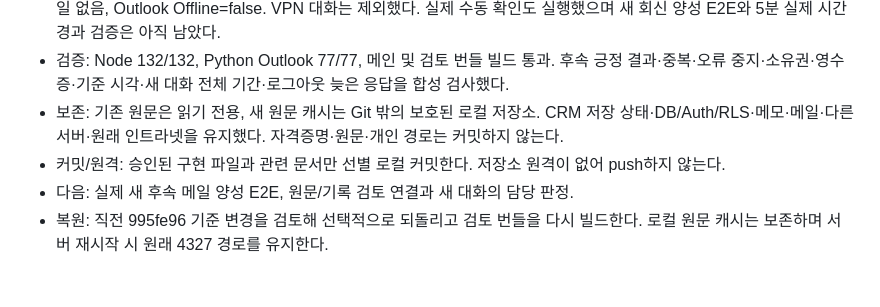
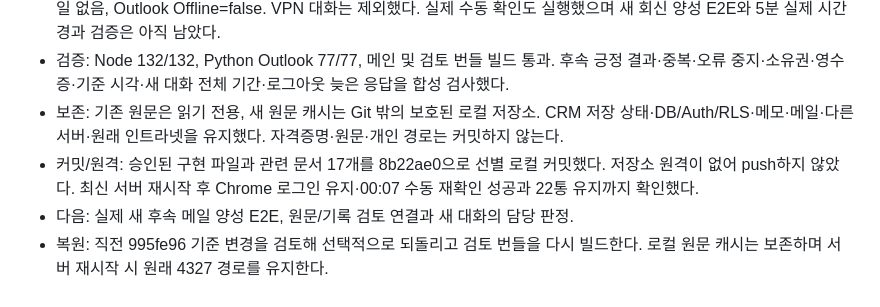
Before and after one commit to Candy-Park/sp-sales-crm, a Markdown page: docs/operations/2026-10-07-outlook-collection.md, the part around the change. Drawn GitHub-style.

Commit message:
Record actual Chrome follow-up verification and local commit

```diff
--- a/docs/operations/2026-10-07-outlook-collection.md
+++ b/docs/operations/2026-10-07-outlook-collection.md
@@ -581,6 +581,6 @@ Chrome의 기존 메인 CRM 탭은 없고 새 4317 탭은 로그인 화면이었
 - 실제 검증: Chrome 기존 세션이 종료되어 사용자 로그인 1회 후 실제 6개 연결 대화·22통 확인, 이전 수집 이후 새 후속 메일 없음, Outlook Offline=false. VPN 대화는 제외했다. 실제 수동 확인도 실행했으며 새 회신 양성 E2E와 5분 실제 시간 경과 검증은 아직 남았다.
 - 검증: Node 132/132, Python Outlook 77/77, 메인 및 검토 번들 빌드 통과. 후속 긍정 결과·중복·오류 중지·소유권·영수증·기준 시각·새 대화 전체 기간·로그아웃 늦은 응답을 합성 검사했다.
 - 보존: 기존 원문은 읽기 전용, 새 원문 캐시는 Git 밖의 보호된 로컬 저장소. CRM 저장 상태·DB/Auth/RLS·메모·메일·다른 서버·원래 인트라넷을 유지했다. 자격증명·원문·개인 경로는 커밋하지 않는다.
-- 커밋/원격: 승인된 구현 파일과 관련 문서만 선별 로컬 커밋한다. 저장소 원격이 없어 push하지 않는다.
+- 커밋/원격: 승인된 구현 파일과 관련 문서 17개를 8b22ae0으로 선별 로컬 커밋했다. 저장소 원격이 없어 push하지 않았다. 최신 서버 재시작 후 Chrome 로그인 유지·00:07 수동 재확인 성공과 22통 유지까지 확인했다.
 - 다음: 실제 새 후속 메일 양성 E2E, 원문/기록 검토 연결과 새 대화의 담당 판정.
 - 복원: 직전 995fe96 기준 변경을 검토해 선택적으로 되돌리고 검토 번들을 다시 빌드한다. 로컬 원문 캐시는 보존하며 서버 재시작 시 원래 4327 경로를 유지한다.
```
